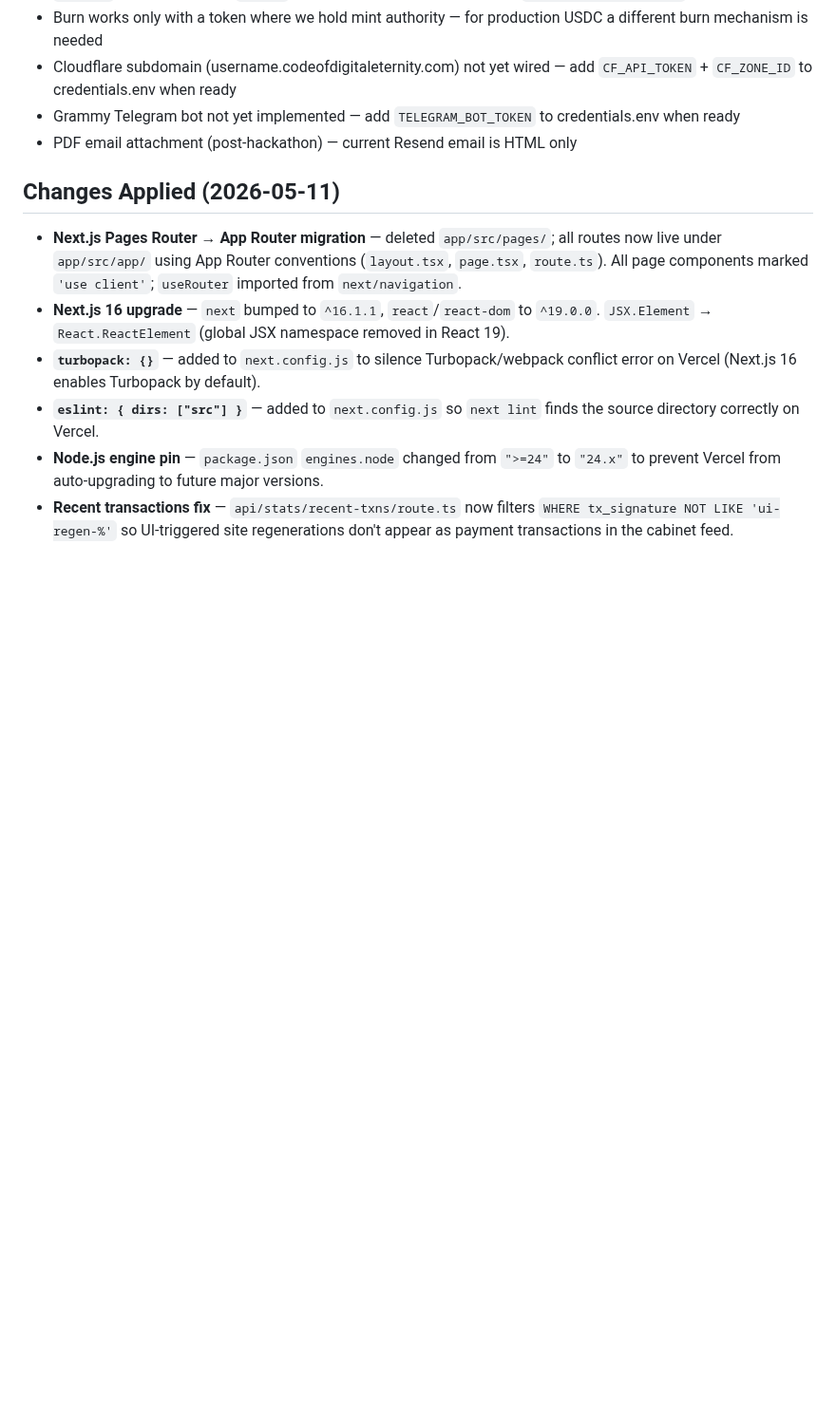
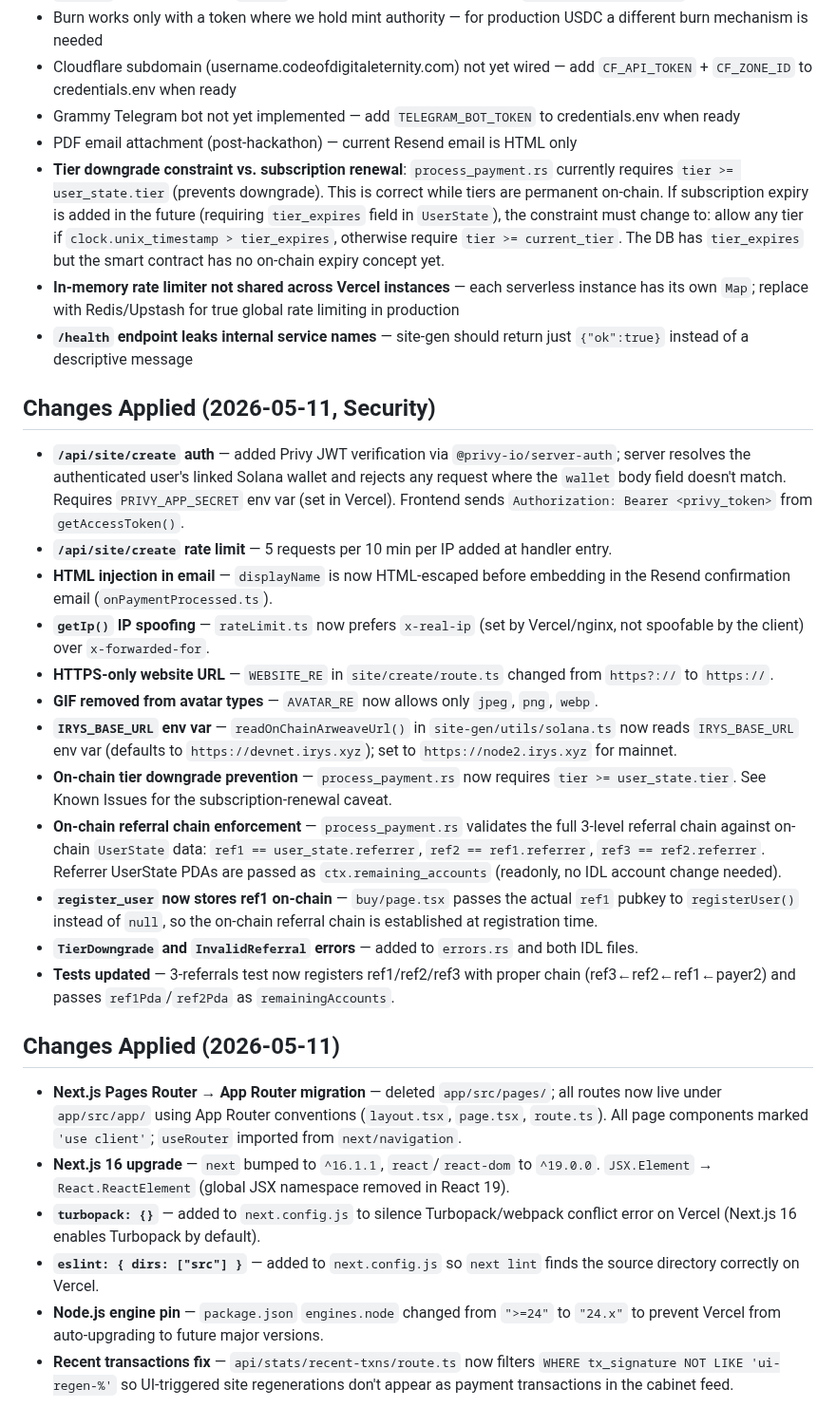
Before and after one commit to MaksimGalatin/code-eternal, a Markdown page: CLAUDE_CONTEXT.md, the part around the change. Shown at 95% size. GitHub-like rendering; blank space fills up the shorter version.

Commit message:
docs: update context -- security fixes, tier downgrade caveat, remaining backlog items
Co-Authored-By: Claude Sonnet 4.6 <noreply@anthropic.com>

```diff
--- a/CLAUDE_CONTEXT.md
+++ b/CLAUDE_CONTEXT.md
@@ -882,6 +882,24 @@ Note: VM .env is never overwritten by CI/CD — it persists between deploys.
 - Cloudflare subdomain (username.codeofdigitaleternity.com) not yet wired — add `CF_API_TOKEN` + `CF_ZONE_ID` to credentials.env when ready
 - Grammy Telegram bot not yet implemented — add `TELEGRAM_BOT_TOKEN` to credentials.env when ready
 - PDF email attachment (post-hackathon) — current Resend email is HTML only
+- **Tier downgrade constraint vs. subscription renewal**: `process_payment.rs` currently requires `tier >= user_state.tier` (prevents downgrade). This is correct while tiers are permanent on-chain. If subscription expiry is added in the future (requiring `tier_expires` field in `UserState`), the constraint must change to: allow any tier if `clock.unix_timestamp > tier_expires`, otherwise require `tier >= current_tier`. The DB has `tier_expires` but the smart contract has no on-chain expiry concept yet.
+- **In-memory rate limiter not shared across Vercel instances** — each serverless instance has its own `Map`; replace with Redis/Upstash for true global rate limiting in production
+- **`/health` endpoint leaks internal service names** — site-gen should return just `{"ok":true}` instead of a descriptive message
+
+## Changes Applied (2026-05-11, Security)
+
+- **`/api/site/create` auth** — added Privy JWT verification via `@privy-io/server-auth`; server resolves the authenticated user's linked Solana wallet and rejects any request where the `wallet` body field doesn't match. Requires `PRIVY_APP_SECRET` env var (set in Vercel). Frontend sends `Authorization: Bearer <privy_token>` from `getAccessToken()`.
+- **`/api/site/create` rate limit** — 5 requests per 10 min per IP added at handler entry.
+- **HTML injection in email** — `displayName` is now HTML-escaped before embedding in the Resend confirmation email (`onPaymentProcessed.ts`).
+- **`getIp()` IP spoofing** — `rateLimit.ts` now prefers `x-real-ip` (set by Vercel/nginx, not spoofable by the client) over `x-forwarded-for`.
+- **HTTPS-only website URL** — `WEBSITE_RE` in `site/create/route.ts` changed from `https?://` to `https://`.
+- **GIF removed from avatar types** — `AVATAR_RE` now allows only `jpeg`, `png`, `webp`.
+- **`IRYS_BASE_URL` env var** — `readOnChainArweaveUrl()` in `site-gen/utils/solana.ts` now reads `IRYS_BASE_URL` env var (defaults to `https://devnet.irys.xyz`); set to `https://node2.irys.xyz` for mainnet.
+- **On-chain tier downgrade prevention** — `process_payment.rs` now requires `tier >= user_state.tier`. See Known Issues for the subscription-renewal caveat.
+- **On-chain referral chain enforcement** — `process_payment.rs` validates the full 3-level referral chain against on-chain `UserState` data: `ref1 == user_state.referrer`, `ref2 == ref1.referrer`, `ref3 == ref2.referrer`. Referrer UserState PDAs are passed as `ctx.remaining_accounts` (readonly, no IDL account change needed).
+- **`register_user` now stores ref1 on-chain** — `buy/page.tsx` passes the actual `ref1` pubkey to `registerUser()` instead of `null`, so the on-chain referral chain is established at registration time.
+- **`TierDowngrade` and `InvalidReferral` errors** — added to `errors.rs` and both IDL files.
+- **Tests updated** — 3-referrals test now registers ref1/ref2/ref3 with proper chain (ref3←ref2←ref1←payer2) and passes `ref1Pda`/`ref2Pda` as `remainingAccounts`.
 
 ## Changes Applied (2026-05-11)
 
```
